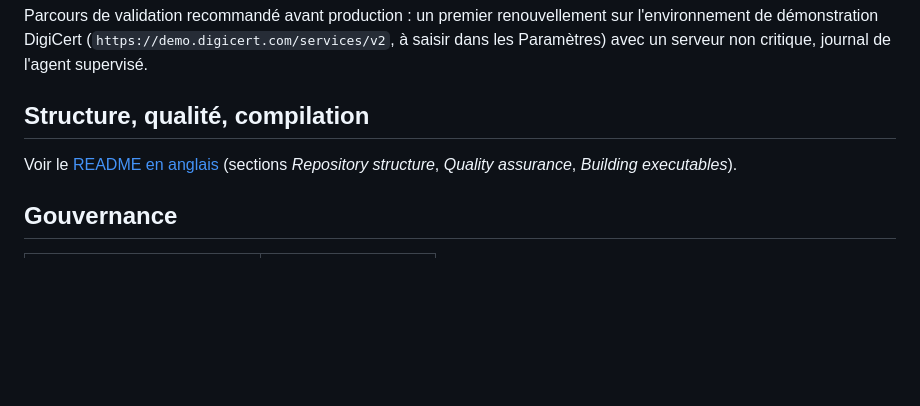
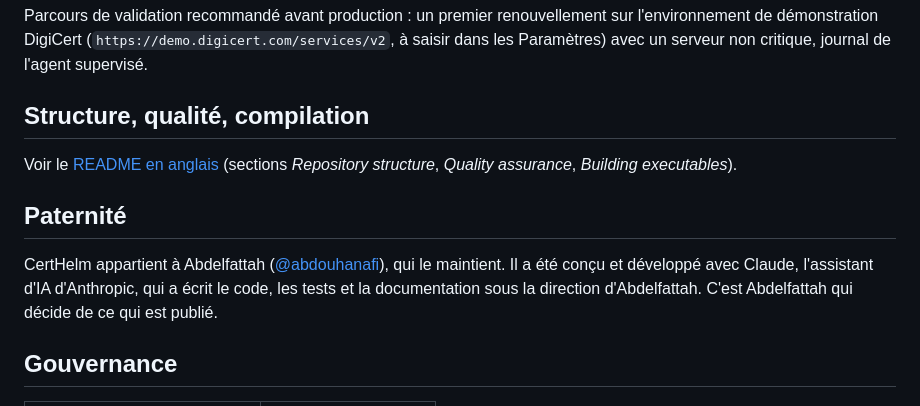
Before and after one commit to abdouhanafi/certhelm, a Markdown page: README.fr.md, the part around the change. Rendered like a GitHub page; blank space fills up the shorter version.

Commit message:
Add authorship section to the READMEs
Co-Authored-By: Claude Sonnet 5 <noreply@anthropic.com>
Claude-Session: https://claude.ai/code/session_01VwWx5FJY2EQUBf6HTudikF

```diff
--- a/README.fr.md
+++ b/README.fr.md
@@ -120,6 +120,12 @@ Parcours de validation recommandé avant production : un premier renouvellement
 
 Voir le [README en anglais](README.md) (sections *Repository structure*, *Quality assurance*, *Building executables*).
 
+## Paternité
+
+CertHelm appartient à Abdelfattah ([@abdouhanafi](https://github.com/abdouhanafi)), qui le maintient. Il a été conçu et
+développé avec Claude, l'assistant d'IA d'Anthropic, qui a écrit le code, les tests et la documentation sous la direction
+d'Abdelfattah. C'est Abdelfattah qui décide de ce qui est publié.
+
 ## Gouvernance
 
 | Sujet | Référence |
```
Also changed, not shown: README.md (+6 -0 lines).
